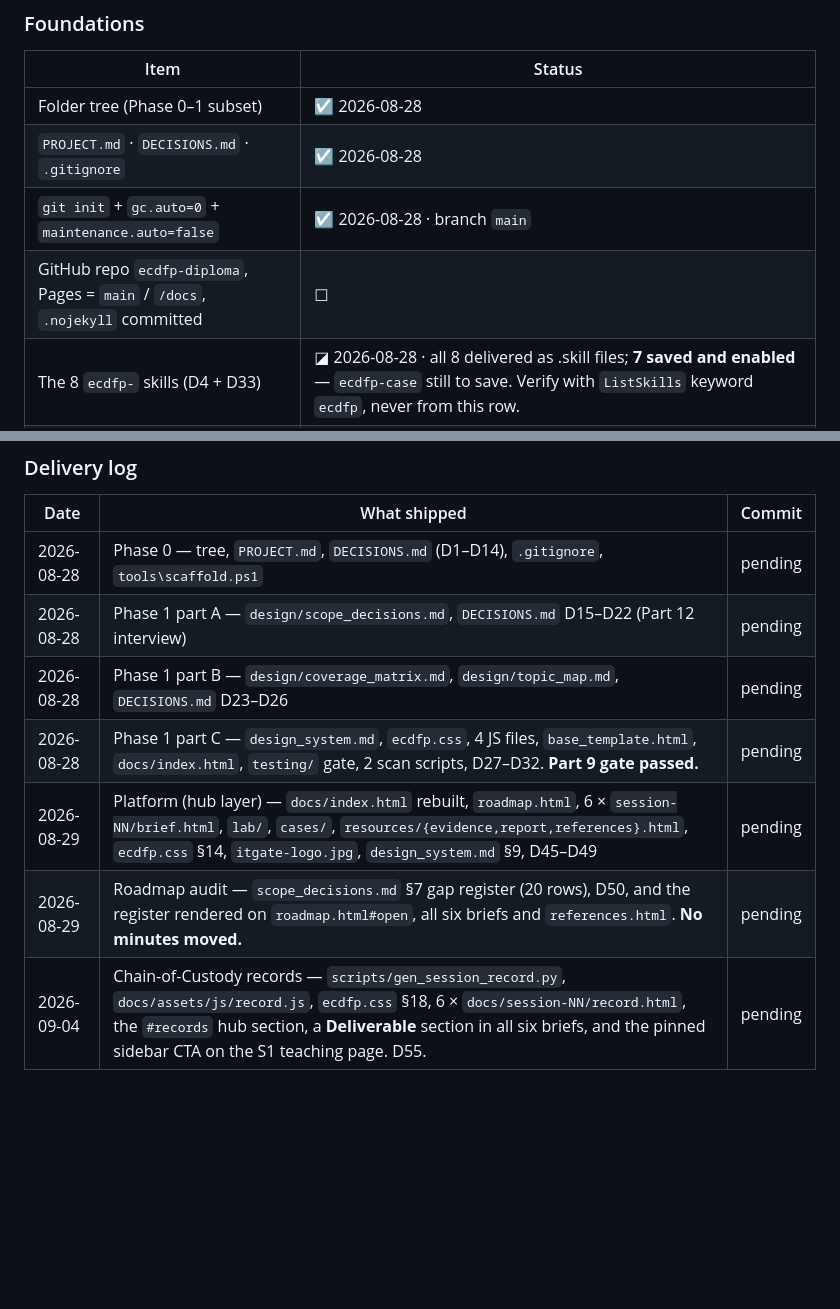
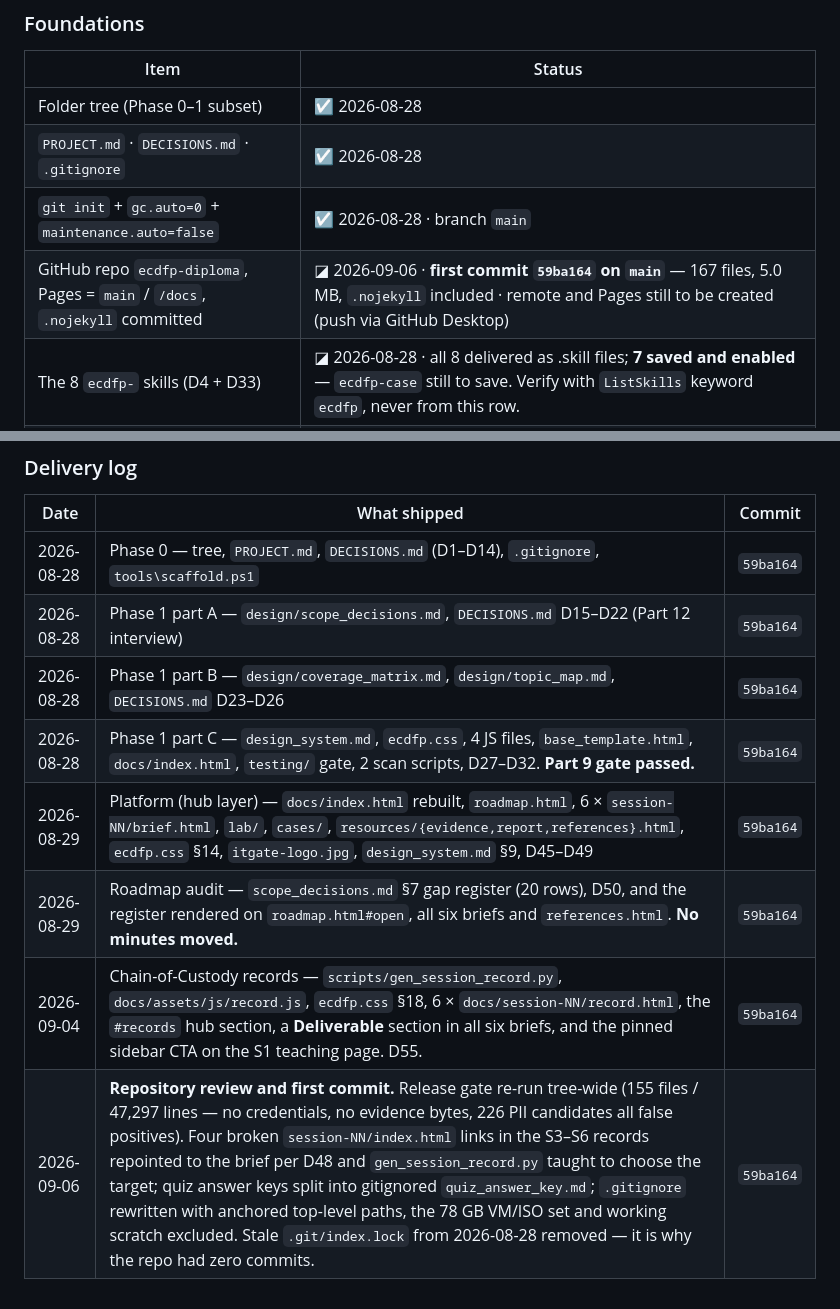
Before and after one commit to Ebrahim-Qareen/ecdfp-diploma, a Markdown page: PROJECT.md, 2 parts joined by grey strips. GitHub-like rendering; blank space fills up the shorter version.

Commit message:
Record the first commit in PROJECT.md §7
Stamps `59ba164` across the eight pending delivery-log rows, marks the repo row
in progress, and adds the 2026-09-06 review row.

Co-Authored-By: Claude Opus 5 <noreply@anthropic.com>
Claude-Session: https://claude.ai/code/session_01AVNpT1S9UMA9kfMLtACErh

```diff
--- a/PROJECT.md
+++ b/PROJECT.md
@@ -305,7 +305,7 @@ update the §7 status table + `DECISIONS.md`.
 | Folder tree (Phase 0–1 subset) | ☑ 2026-08-28 |
 | `PROJECT.md` · `DECISIONS.md` · `.gitignore` | ☑ 2026-08-28 |
 | `git init` + `gc.auto=0` + `maintenance.auto=false` | ☑ 2026-08-28 · branch `main` |
-| GitHub repo `ecdfp-diploma`, Pages = `main` / `/docs`, `.nojekyll` committed | ☐ |
+| GitHub repo `ecdfp-diploma`, Pages = `main` / `/docs`, `.nojekyll` committed | ◪ 2026-09-06 · **first commit `59ba164` on `main`** — 167 files, 5.0 MB, `.nojekyll` included · remote and Pages still to be created (push via GitHub Desktop) |
 | The 8 `ecdfp-` skills (D4 + D33) | ◪ 2026-08-28 · all 8 delivered as .skill files; **7 saved and enabled** — `ecdfp-case` still to save. Verify with `ListSkills` keyword `ecdfp`, never from this row. |
 | `design/scope_decisions.md` (Part 12 interview) | ☑ 2026-08-28 |
 | `design/coverage_matrix.md` | ☑ 2026-08-28 |
@@ -329,10 +329,11 @@ update the §7 status table + `DECISIONS.md`.
 
 | Date | What shipped | Commit |
 |---|---|---|
-| 2026-08-28 | Phase 0 — tree, `PROJECT.md`, `DECISIONS.md` (D1–D14), `.gitignore`, `tools\scaffold.ps1` | pending |
-| 2026-08-28 | Phase 1 part A — `design/scope_decisions.md`, `DECISIONS.md` D15–D22 (Part 12 interview) | pending |
-| 2026-08-28 | Phase 1 part B — `design/coverage_matrix.md`, `design/topic_map.md`, `DECISIONS.md` D23–D26 | pending |
-| 2026-08-28 | Phase 1 part C — `design_system.md`, `ecdfp.css`, 4 JS files, `base_template.html`, `docs/index.html`, `testing/` gate, 2 scan scripts, D27–D32. **Part 9 gate passed.** | pending |
-| 2026-08-29 | Platform (hub layer) — `docs/index.html` rebuilt, `roadmap.html`, 6 × `session-NN/brief.html`, `lab/`, `cases/`, `resources/{evidence,report,references}.html`, `ecdfp.css` §14, `itgate-logo.jpg`, `design_system.md` §9, D45–D49 | pending |
-| 2026-08-29 | Roadmap audit — `scope_decisions.md` §7 gap register (20 rows), D50, and the register rendered on `roadmap.html#open`, all six briefs and `references.html`. **No minutes moved.** | pending |
-| 2026-09-04 | Chain-of-Custody records — `scripts/gen_session_record.py`, `docs/assets/js/record.js`, `ecdfp.css` §18, 6 × `docs/session-NN/record.html`, the `#records` hub section, a **Deliverable** section in all six briefs, and the pinned sidebar CTA on the S1 teaching page. D55. | pending |
+| 2026-08-28 | Phase 0 — tree, `PROJECT.md`, `DECISIONS.md` (D1–D14), `.gitignore`, `tools\scaffold.ps1` | `59ba164` |
+| 2026-08-28 | Phase 1 part A — `design/scope_decisions.md`, `DECISIONS.md` D15–D22 (Part 12 interview) | `59ba164` |
+| 2026-08-28 | Phase 1 part B — `design/coverage_matrix.md`, `design/topic_map.md`, `DECISIONS.md` D23–D26 | `59ba164` |
+| 2026-08-28 | Phase 1 part C — `design_system.md`, `ecdfp.css`, 4 JS files, `base_template.html`, `docs/index.html`, `testing/` gate, 2 scan scripts, D27–D32. **Part 9 gate passed.** | `59ba164` |
+| 2026-08-29 | Platform (hub layer) — `docs/index.html` rebuilt, `roadmap.html`, 6 × `session-NN/brief.html`, `lab/`, `cases/`, `resources/{evidence,report,references}.html`, `ecdfp.css` §14, `itgate-logo.jpg`, `design_system.md` §9, D45–D49 | `59ba164` |
+| 2026-08-29 | Roadmap audit — `scope_decisions.md` §7 gap register (20 rows), D50, and the register rendered on `roadmap.html#open`, all six briefs and `references.html`. **No minutes moved.** | `59ba164` |
+| 2026-09-04 | Chain-of-Custody records — `scripts/gen_session_record.py`, `docs/assets/js/record.js`, `ecdfp.css` §18, 6 × `docs/session-NN/record.html`, the `#records` hub section, a **Deliverable** section in all six briefs, and the pinned sidebar CTA on the S1 teaching page. D55. | `59ba164` |
+| 2026-09-06 | **Repository review and first commit.** Release gate re-run tree-wide (155 files / 47,297 lines — no credentials, no evidence bytes, 226 PII candidates all false positives). Four broken `session-NN/index.html` links in the S3–S6 records repointed to the brief per D48 and `gen_session_record.py` taught to choose the target; quiz answer keys split into gitignored `quiz_answer_key.md`; `.gitignore` rewritten with anchored top-level paths, the 78 GB VM/ISO set and working scratch excluded. Stale `.git/index.lock` from 2026-08-28 removed — it is why the repo had zero commits. | `59ba164` |
```
